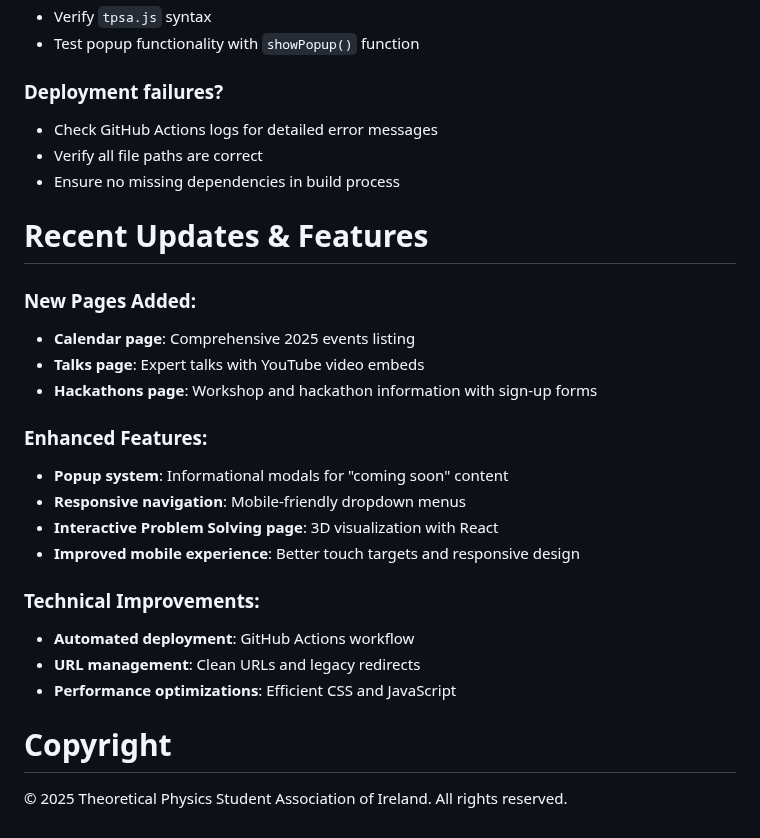
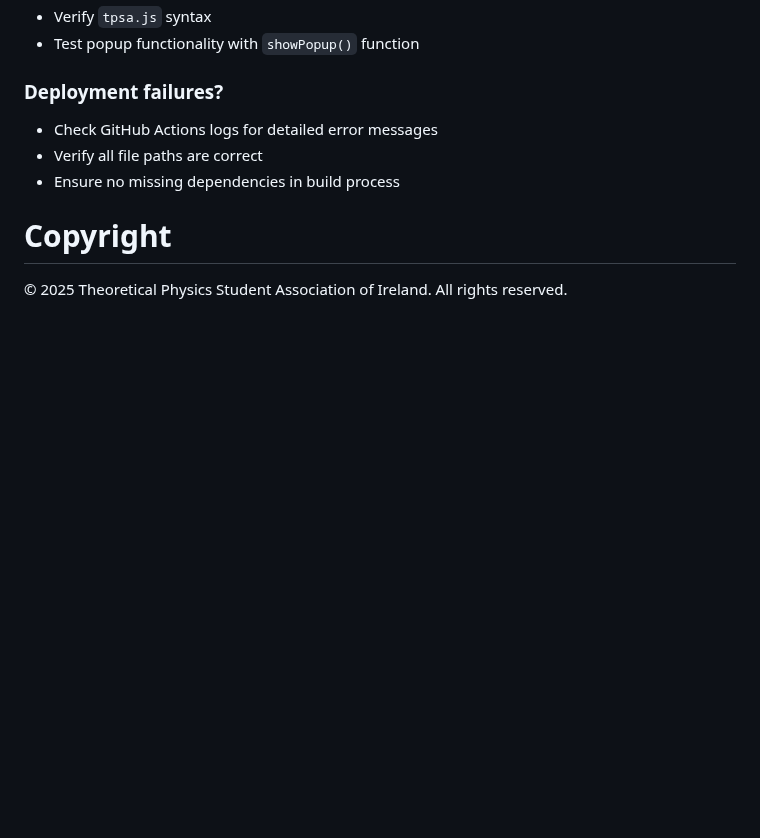
Before and after one commit to farrencc/tpsa-website, a Markdown page: README.md, the part around the change. GitHub-like rendering; blank space fills up the shorter version.

Commit message:
Update README.md
Removed Recent Updates & Features and Technical Improvements

```diff
--- a/README.md
+++ b/README.md
@@ -212,24 +212,6 @@ If needed, you can trigger deployment manually:
 - Verify all file paths are correct
 - Ensure no missing dependencies in build process
 
-# Recent Updates & Features
-
-### New Pages Added:
-- **Calendar page**: Comprehensive 2025 events listing
-- **Talks page**: Expert talks with YouTube video embeds
-- **Hackathons page**: Workshop and hackathon information with sign-up forms
-
-### Enhanced Features:
-- **Popup system**: Informational modals for "coming soon" content
-- **Responsive navigation**: Mobile-friendly dropdown menus
-- **Interactive Problem Solving page**: 3D visualization with React
-- **Improved mobile experience**: Better touch targets and responsive design
-
-### Technical Improvements:
-- **Automated deployment**: GitHub Actions workflow
-- **URL management**: Clean URLs and legacy redirects
-- **Performance optimizations**: Efficient CSS and JavaScript
-
 # Copyright
 
 © 2025 Theoretical Physics Student Association of Ireland. All rights reserved.
```
